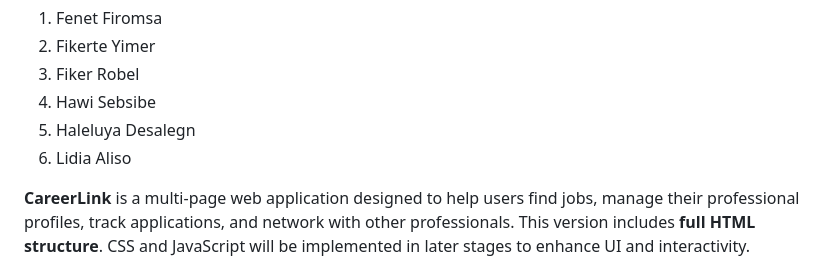
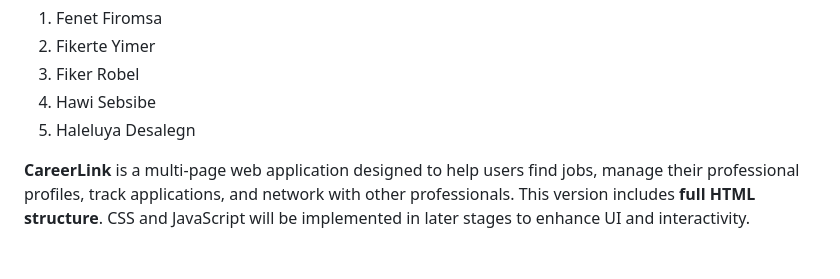
Before and after one commit to fenetfiromsa/careerlink, a Markdown page: README.md, the part around the change. Drawn GitHub-style.

Commit message:
Update contributors list in README.md
Removed Lidia Aliso from the contributors list.

```diff
--- a/README.md
+++ b/README.md
@@ -6,7 +6,7 @@
 3.	Fiker Robel
 4.	Hawi Sebsibe
 5.	Haleluya Desalegn
-6.	Lidia Aliso
+
 
 
 **CareerLink** is a multi-page web application designed to help users find jobs, manage their professional profiles, track applications, and network with other professionals. This version includes **full HTML structure**. CSS and JavaScript will be implemented in later stages to enhance UI and interactivity.
```
